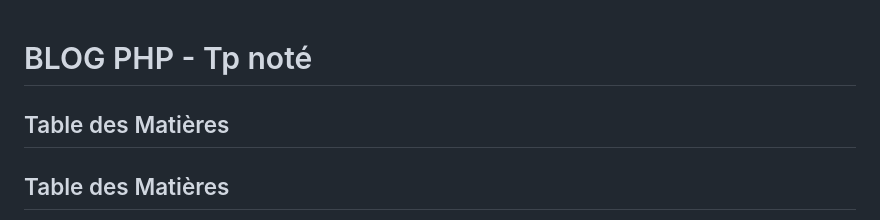
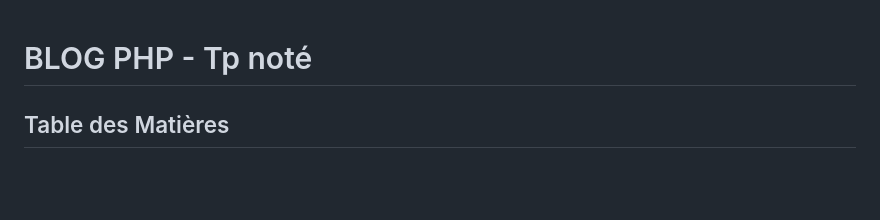
Before and after one commit to CorentinAT/blogPHP, a Markdown page: README.md, the part around the change. GitHub-like rendering; blank space fills up the shorter version.

```diff
--- a/README.md
+++ b/README.md
@@ -1,5 +1,4 @@
 # BLOG PHP - Tp noté
-## Table des Matières
 ## Table des Matières
 
 1. [Intro / Contexte](#intro--contexte)
```
